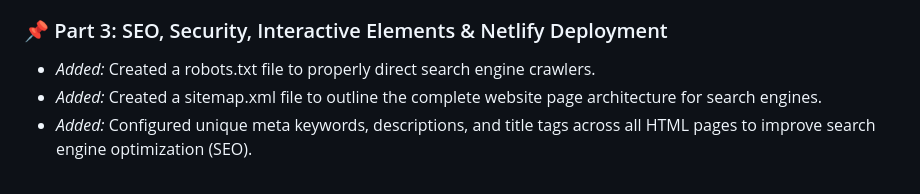
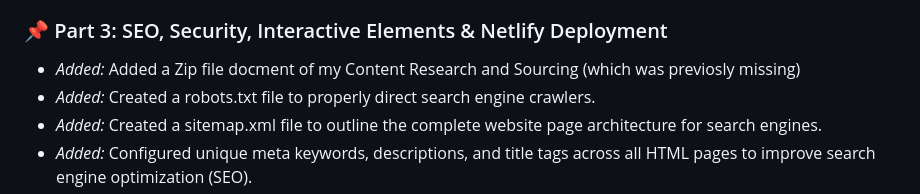
Before and after one commit to nataliechipongo7-blip/WEDEPart-1, a Markdown page: Documents/README.md, the part around the change. GitHub-like rendering.

```diff
--- a/Documents/README.md
+++ b/Documents/README.md
@@ -56,7 +56,7 @@ text
 
 ### 📌 Part 3: SEO, Security, Interactive Elements & Netlify Deployment
 
-
+* *Added:* Added a Zip file docment of my Content Research and Sourcing (which was previosly missing)
  * *Added:* Created a robots.txt file to properly direct search engine crawlers.
  * *Added:* Created a sitemap.xml file to outline the complete website page architecture for search engines.
  * *Added:* Configured unique meta keywords, descriptions, and title tags across all HTML pages to improve search engine optimization (SEO).
```
